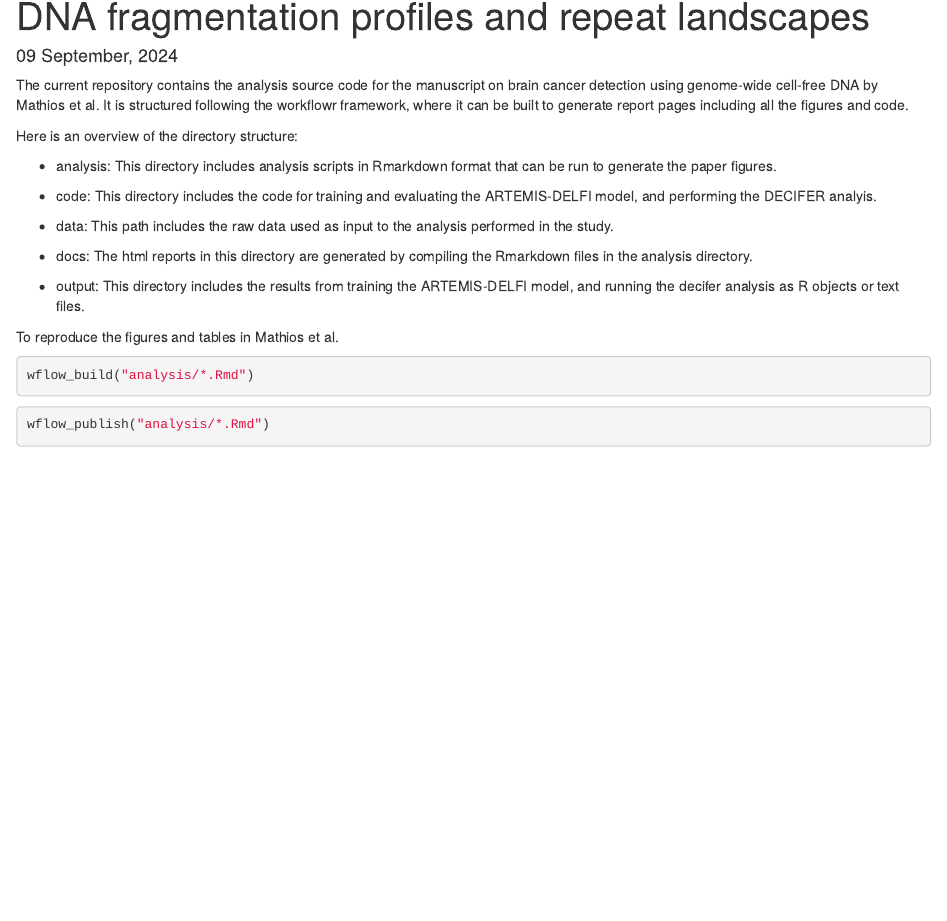
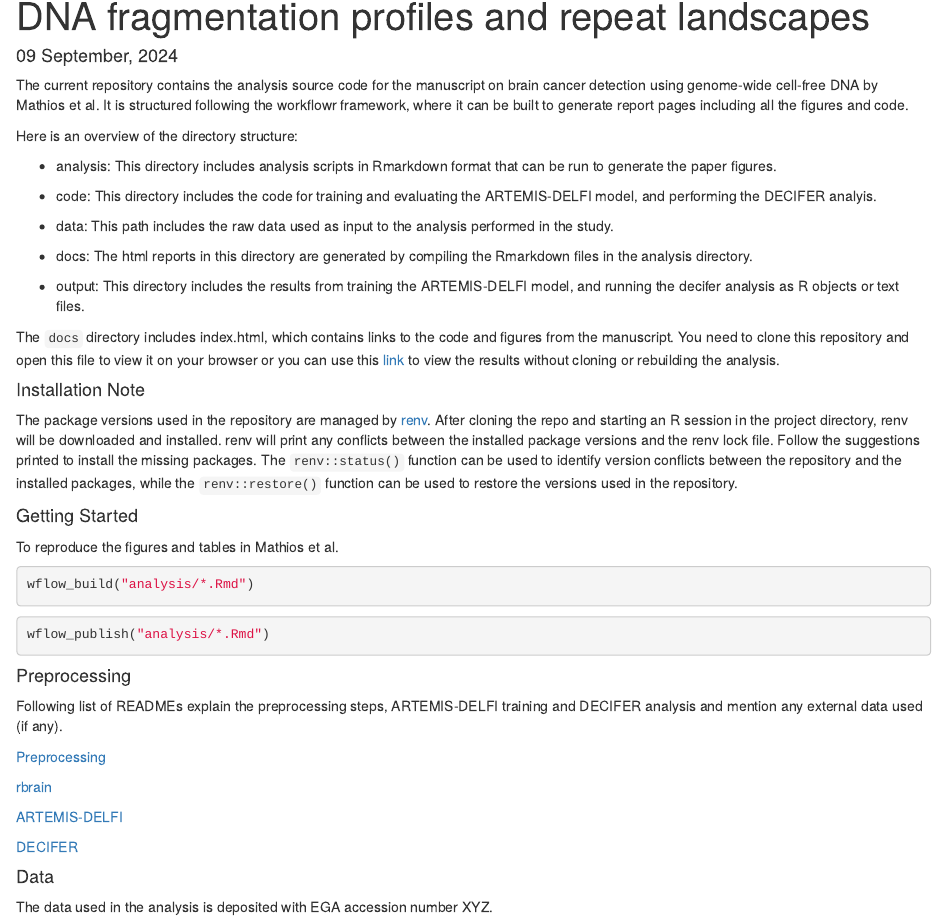
Before and after one commit to cancer-genomics/reproduce_brain_wflow, an R Markdown document (README.Rmd): the page in a window 1100 px wide, from 70 px down. Rendered offline with R 4.5, knitr and Pandoc, with nearby package versions.

Commit message:
updating README.Rmd

````diff
--- a/README.Rmd
+++ b/README.Rmd
@@ -21,9 +21,23 @@ Here is an overview of the directory structure:
 
 * output: This directory includes the results from training the ARTEMIS-DELFI model, and running the decifer analysis as R objects or text files.
 
+
+The `docs` directory includes index.html, which contains links to the code and figures from the manuscript. You need to clone this repository and open this file to view it on your browser or
+you can use this [link](https://cancer-genomics.github.io/brain_wflow) to view the results without cloning or rebuilding the analysis.
+
+#### Installation Note
+
+The package versions used in the repository are managed by [renv](https://rstudio.github.io/renv/articles/renv.html).
+After cloning the repo and starting an R session in the project directory, renv will be downloaded and installed.
+renv will print any conflicts between the installed package versions and the renv lock file.
+Follow the suggestions printed to install the missing packages. The `renv::status()` function can be used to identify version conflicts between the repository and the installed packages,
+while the `renv::restore()` function can be used to restore the versions used in the repository.
+
+#### Getting Started
+
 To reproduce the figures and tables in Mathios et al.
 
-```{r mathios, eval=FALSE}
+```{r build, eval=FALSE}
 wflow_build("analysis/*.Rmd")
 ```
 
@@ -31,3 +45,19 @@ wflow_build("analysis/*.Rmd")
 ```{r publish, eval=FALSE, eval = FALSE}
 wflow_publish("analysis/*.Rmd")
 ```
+
+#### Preprocessing
+
+Following list of READMEs explain the preprocessing steps, ARTEMIS-DELFI training and DECIFER analysis and mention any external data used (if any).
+
+[Preprocessing](code/00-preprocess/README.md)
+
+[rbrain](code/01-rbrain/README.md)
+
+[ARTEMIS-DELFI](code/02-artemis-delfi/README.md)
+
+[DECIFER](code/04-decifer/README.md)
+
+#### Data
+
+The data used in the analysis is deposited with EGA accession number XYZ.
````
